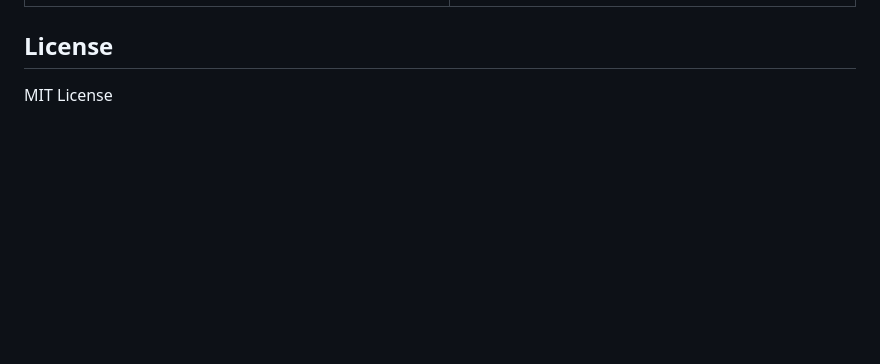
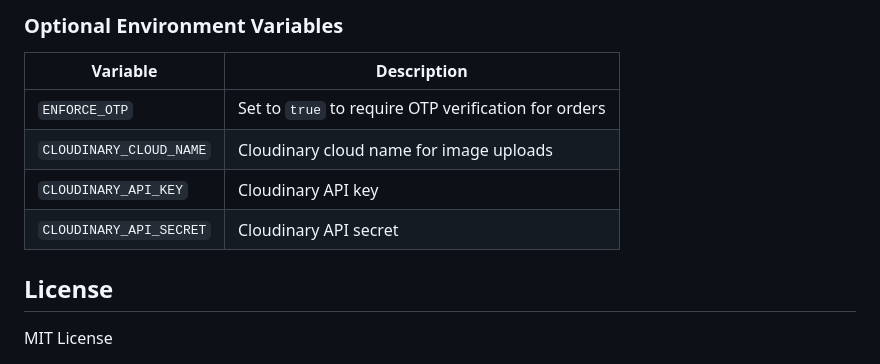
Before and after one commit to sabirkaddouri/business-ordering-platform, a Markdown page: README.md, the part around one of its changes. Rendered like a GitHub page; blank space fills up the shorter version.

```diff
--- a/README.md
+++ b/README.md
@@ -94,3 +150,12 @@ A full-stack ordering and e-commerce platform for small businesses, with an admi
+### Optional Environment Variables
+
+| Variable | Description |
+| --- | --- |
+| `ENFORCE_OTP` | Set to `true` to require OTP verification for orders |
+| `CLOUDINARY_CLOUD_NAME` | Cloudinary cloud name for image uploads |
+| `CLOUDINARY_API_KEY` | Cloudinary API key |
+| `CLOUDINARY_API_SECRET` | Cloudinary API secret |
+
 ## License
 
 MIT License
```
Also changed, not shown: other parts of README.md (+56 -0 lines).
